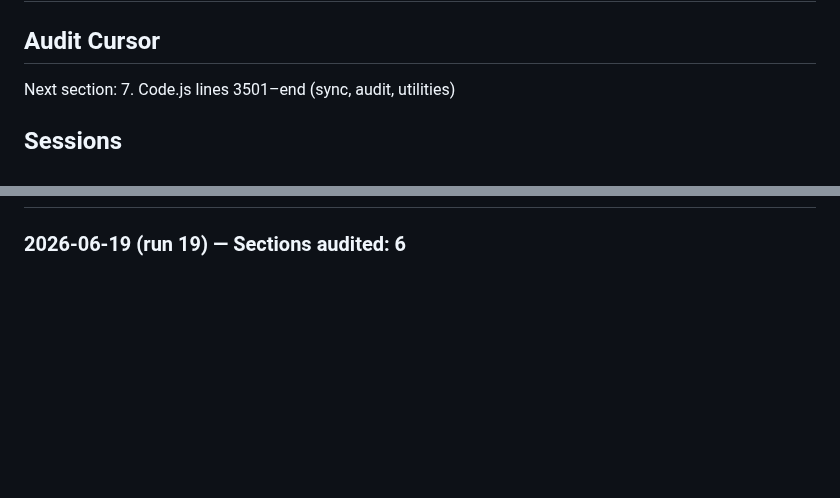
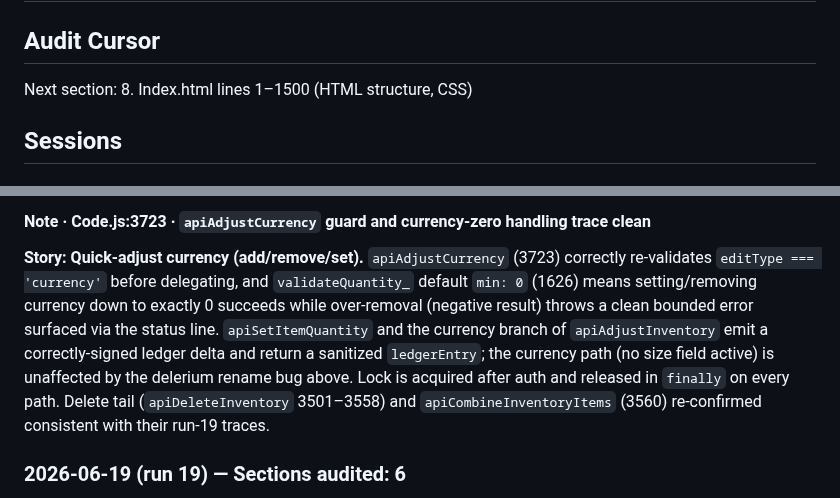
Before and after one commit to javajawa16/drakkenheim-inventory, a Markdown page: FINDINGS.md, 2 parts joined by grey strips. Drawn GitHub-style; blank space fills up the shorter version.

Commit message:
audit: section 7 — Code.js 3501-end (sync, audit, utilities) 2026-06-19

```diff
--- a/FINDINGS.md
+++ b/FINDINGS.md
@@ -1,6 +1,6 @@
 # Audit Findings — Drakkenheim Inventory
 
 ## Audit Cursor
-Next section: 7. Code.js lines 3501–end (sync, audit, utilities)
+Next section: 8. Index.html lines 1–1500 (HTML structure, CSS)
 
 ## Sessions
@@ -7,3 +21,5 @@ Next section: 7. Code.js lines 3501–end (sync, audit, utilities)
+#### Note · Code.js:3723 · `apiAdjustCurrency` guard and currency-zero handling trace clean
+**Story: Quick-adjust currency (add/remove/set).** `apiAdjustCurrency` (3723) correctly re-validates `editType === 'currency'` before delegating, and `validateQuantity_` default `min: 0` (1626) means setting/removing currency down to exactly 0 succeeds while over-removal (negative result) throws a clean bounded error surfaced via the status line. `apiSetItemQuantity` and the currency branch of `apiAdjustInventory` emit a correctly-signed ledger delta and return a sanitized `ledgerEntry`; the currency path (no size field active) is unaffected by the delerium rename bug above. Lock is acquired after auth and released in `finally` on every path. Delete tail (`apiDeleteInventory` 3501–3558) and `apiCombineInventoryItems` (3560) re-confirmed consistent with their run-19 traces.
 
 ### 2026-06-19 (run 19) — Sections audited: 6
 
```
Also changed, not shown: other parts of FINDINGS.md (+14 -0 lines).
